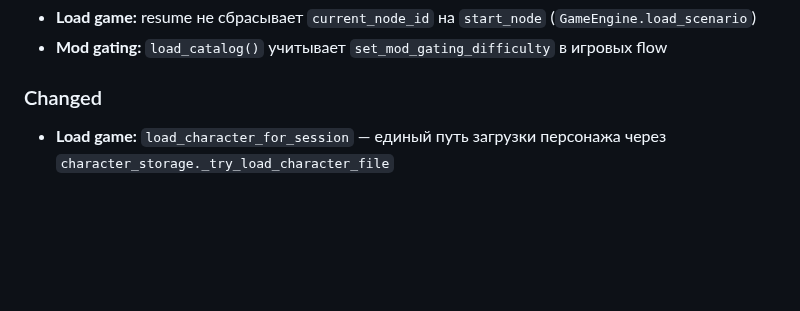
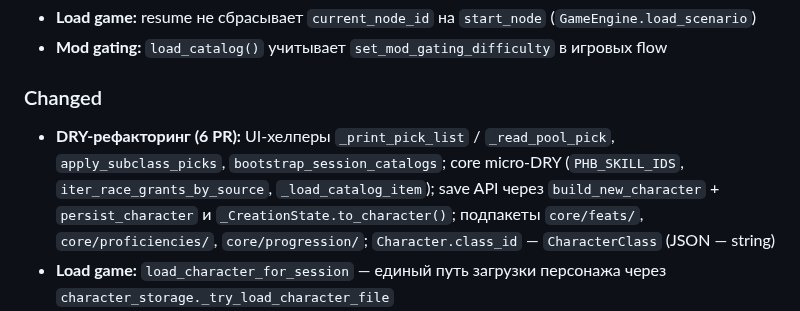
Before and after one commit to discipleartem/dnd_mud, a Markdown page: docs/CHANGELOG.md, the part around the change. GitHub-like rendering; blank space fills up the shorter version.

```diff
--- a/docs/CHANGELOG.md
+++ b/docs/CHANGELOG.md
@@ -23,6 +23,7 @@
 - **Mod gating:** `load_catalog()` учитывает `set_mod_gating_difficulty` в игровых flow
 
 ### Changed
+- **DRY-рефакторинг (6 PR):** UI-хелперы `_print_pick_list` / `_read_pool_pick`, `apply_subclass_picks`, `bootstrap_session_catalogs`; core micro-DRY (`PHB_SKILL_IDS`, `iter_race_grants_by_source`, `_load_catalog_item`); save API через `build_new_character` + `persist_character` и `_CreationState.to_character()`; подпакеты `core/feats/`, `core/proficiencies/`, `core/progression/`; `Character.class_id` — `CharacterClass` (JSON — string)
 - **Load game:** `load_character_for_session` — единый путь загрузки персонажа через `character_storage._try_load_character_file`
 - **Git workflow:** Plan/Agent с part-ветками — обязательное создание веток, merge в `feat/<slug>`; `main`/`dev` в задаче не трогать
 - Skills refactor (DRY layers): policy verify/review — только `dnd-mud-workflow.mdc`; skills — процедуры; `AGENTS.md` / `DEVELOPMENT.md` — индекс ссылок
```
Also changed, not shown: docs/ARCHITECTURE.md (+13 -20 lines).
